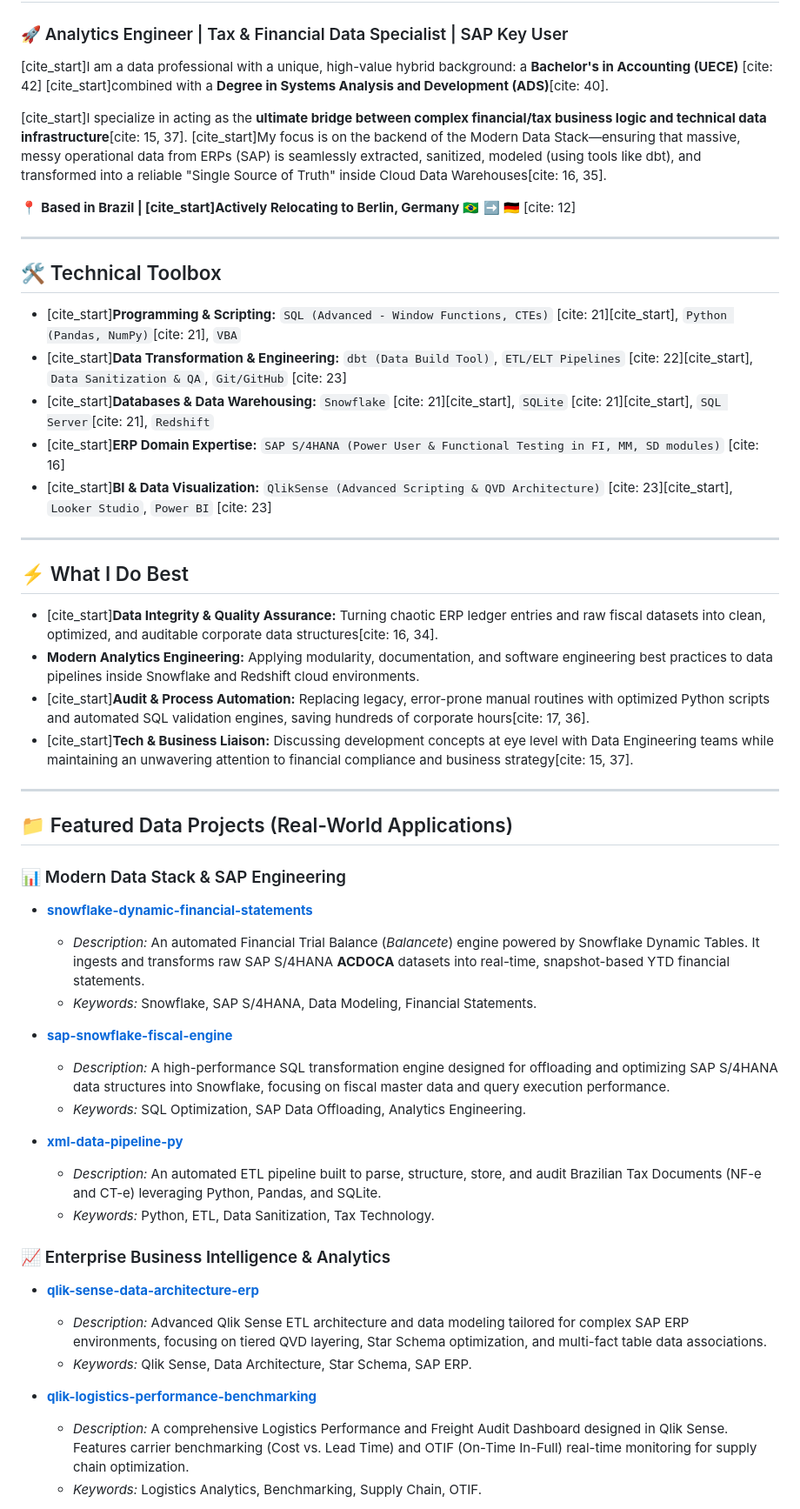
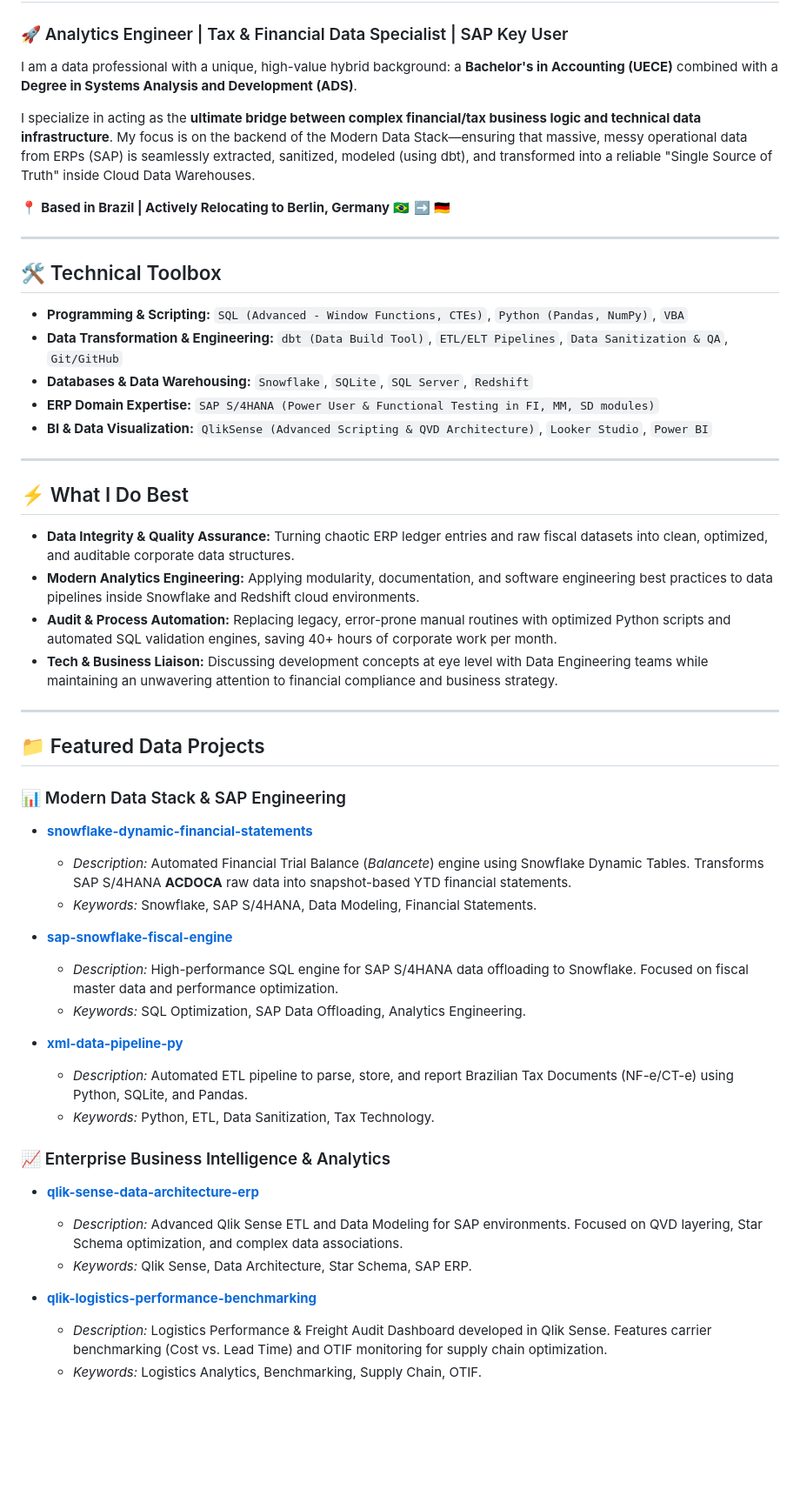
Before and after one commit to AbimaelBrilhante/abimaelbrilhante, a Markdown page: README.md, the part around one of its changes. Shown at 87% size. Rendered like a GitHub page; blank space fills up the shorter version.

```diff
--- a/README.md
+++ b/README.md
@@ -2,56 +2,56 @@
 
 ### 🚀 Analytics Engineer | Tax & Financial Data Specialist | SAP Key User
 
-[cite_start]I am a data professional with a unique, high-value hybrid background: a **Bachelor's in Accounting (UECE)** [cite: 42] [cite_start]combined with a **Degree in Systems Analysis and Development (ADS)**[cite: 40].
+I am a data professional with a unique, high-value hybrid background: a **Bachelor's in Accounting (UECE)** combined with a **Degree in Systems Analysis and Development (ADS)**.
 
-[cite_start]I specialize in acting as the **ultimate bridge between complex financial/tax business logic and technical data infrastructure**[cite: 15, 37]. [cite_start]My focus is on the backend of the Modern Data Stack—ensuring that massive, messy operational data from ERPs (SAP) is seamlessly extracted, sanitized, modeled (using tools like dbt), and transformed into a reliable "Single Source of Truth" inside Cloud Data Warehouses[cite: 16, 35].
+I specialize in acting as the **ultimate bridge between complex financial/tax business logic and technical data infrastructure**. My focus is on the backend of the Modern Data Stack—ensuring that massive, messy operational data from ERPs (SAP) is seamlessly extracted, sanitized, modeled (using dbt), and transformed into a reliable "Single Source of Truth" inside Cloud Data Warehouses.
 
-📍 **Based in Brazil | [cite_start]Actively Relocating to Berlin, Germany** 🇧🇷 ➡️ 🇩🇪 [cite: 12]
+📍 **Based in Brazil | Actively Relocating to Berlin, Germany** 🇧🇷 ➡️ 🇩🇪
 
 ---
 
 ## 🛠️ Technical Toolbox
 
-* [cite_start]**Programming & Scripting:** `SQL (Advanced - Window Functions, CTEs)` [cite: 21][cite_start], `Python (Pandas, NumPy)`[cite: 21], `VBA`
-* [cite_start]**Data Transformation & Engineering:** `dbt (Data Build Tool)`, `ETL/ELT Pipelines` [cite: 22][cite_start], `Data Sanitization & QA`, `Git/GitHub` [cite: 23]
-* [cite_start]**Databases & Data Warehousing:** `Snowflake` [cite: 21][cite_start], `SQLite` [cite: 21][cite_start], `SQL Server`[cite: 21], `Redshift`
-* [cite_start]**ERP Domain Expertise:** `SAP S/4HANA (Power User & Functional Testing in FI, MM, SD modules)` [cite: 16]
-* [cite_start]**BI & Data Visualization:** `QlikSense (Advanced Scripting & QVD Architecture)` [cite: 23][cite_start], `Looker Studio`, `Power BI` [cite: 23]
+* **Programming & Scripting:** `SQL (Advanced - Window Functions, CTEs)`, `Python (Pandas, NumPy)`, `VBA`
+* **Data Transformation & Engineering:** `dbt (Data Build Tool)`, `ETL/ELT Pipelines`, `Data Sanitization & QA`, `Git/GitHub`
+* **Databases & Data Warehousing:** `Snowflake`, `SQLite`, `SQL Server`, `Redshift`
+* **ERP Domain Expertise:** `SAP S/4HANA (Power User & Functional Testing in FI, MM, SD modules)`
+* **BI & Data Visualization:** `QlikSense (Advanced Scripting & QVD Architecture)`, `Looker Studio`, `Power BI`
 
 ---
 
 ## ⚡ What I Do Best
 
-* [cite_start]**Data Integrity & Quality Assurance:** Turning chaotic ERP ledger entries and raw fiscal datasets into clean, optimized, and auditable corporate data structures[cite: 16, 34].
+* **Data Integrity & Quality Assurance:** Turning chaotic ERP ledger entries and raw fiscal datasets into clean, optimized, and auditable corporate data structures.
 * **Modern Analytics Engineering:** Applying modularity, documentation, and software engineering best practices to data pipelines inside Snowflake and Redshift cloud environments.
-* [cite_start]**Audit & Process Automation:** Replacing legacy, error-prone manual routines with optimized Python scripts and automated SQL validation engines, saving hundreds of corporate hours[cite: 17, 36].
-* [cite_start]**Tech & Business Liaison:** Discussing development concepts at eye level with Data Engineering teams while maintaining an unwavering attention to financial compliance and business strategy[cite: 15, 37].
+* **Audit & Process Automation:** Replacing legacy, error-prone manual routines with optimized Python scripts and automated SQL validation engines, saving 40+ hours of corporate work per month.
+* **Tech & Business Liaison:** Discussing development concepts at eye level with Data Engineering teams while maintaining an unwavering attention to financial compliance and business strategy.
 
 ---
 
-## 📁 Featured Data Projects (Real-World Applications)
+## 📁 Featured Data Projects
 
 ### 📊 Modern Data Stack & SAP Engineering
 
 * **[snowflake-dynamic-financial-statements](https://github.com/AbimaelBrilhante/snowflake-dynamic-financial-statements)**
-    * *Description:* An automated Financial Trial Balance (*Balancete*) engine powered by Snowflake Dynamic Tables. It ingests and transforms raw SAP S/4HANA **ACDOCA** datasets into real-time, snapshot-based YTD financial statements.
-    * *Keywords:* Snowflake, SAP S/4HANA, Data Modeling, Financial Statements.
+  * *Description:* Automated Financial Trial Balance (*Balancete*) engine using Snowflake Dynamic Tables. Transforms SAP S/4HANA **ACDOCA** raw data into snapshot-based YTD financial statements.
+  * *Keywords:* Snowflake, SAP S/4HANA, Data Modeling, Financial Statements.
 
 * **[sap-snowflake-fiscal-engine](https://github.com/AbimaelBrilhante/sap-snowflake-fiscal-engine)**
-    * *Description:* A high-performance SQL transformation engine designed for offloading and optimizing SAP S/4HANA data structures into Snowflake, focusing on fiscal master data and query execution performance.
-    * *Keywords:* SQL Optimization, SAP Data Offloading, Analytics Engineering.
+  * *Description:* High-performance SQL engine for SAP S/4HANA data offloading to Snowflake. Focused on fiscal master data and performance optimization.
+  * *Keywords:* SQL Optimization, SAP Data Offloading, Analytics Engineering.
 
 * **[xml-data-pipeline-py](https://github.com/AbimaelBrilhante/xml-data-pipeline-py)**
-    * *Description:* An automated ETL pipeline built to parse, structure, store, and audit Brazilian Tax Documents (NF-e and CT-e) leveraging Python, Pandas, and SQLite.
-    * *Keywords:* Python, ETL, Data Sanitization, Tax Technology.
+  * *Description:* Automated ETL pipeline to parse, store, and report Brazilian Tax Documents (NF-e/CT-e) using Python, SQLite, and Pandas.
+  * *Keywords:* Python, ETL, Data Sanitization, Tax Technology.
 
 ### 📈 Enterprise Business Intelligence & Analytics
 
 * **[qlik-sense-data-architecture-erp](https://github.com/AbimaelBrilhante/qlik-sense-data-architecture-erp)**
-    * *Description:* Advanced Qlik Sense ETL architecture and data modeling tailored for complex SAP ERP environments, focusing on tiered QVD layering, Star Schema optimization, and multi-fact table data associations.
-    * *Keywords:* Qlik Sense, Data Architecture, Star Schema, SAP ERP.
+  * *Description:* Advanced Qlik Sense ETL and Data Modeling for SAP environments. Focused on QVD layering, Star Schema optimization, and complex data associations.
+  * *Keywords:* Qlik Sense, Data Architecture, Star Schema, SAP ERP.
 
 * **[qlik-logistics-performance-benchmarking](https://github.com/AbimaelBrilhante/qlik-logistics-performance-benchmarking)**
-    * *Description:* A comprehensive Logistics Performance and Freight Audit Dashboard designed in Qlik Sense. Features carrier benchmarking (Cost vs. Lead Time) and OTIF (On-Time In-Full) real-time monitoring for supply chain optimization.
-    * *Keywords:* Logistics Analytics, Benchmarking, Supply Chain, OTIF.
+  * *Description:* Logistics Performance & Freight Audit Dashboard developed in Qlik Sense. Features carrier benchmarking (Cost vs. Lead Time) and OTIF monitoring for supply chain optimization.
+  * *Keywords:* Logistics Analytics, Benchmarking, Supply Chain, OTIF.
 
```
Also changed, not shown: other parts of README.md (+3 -13 lines).
